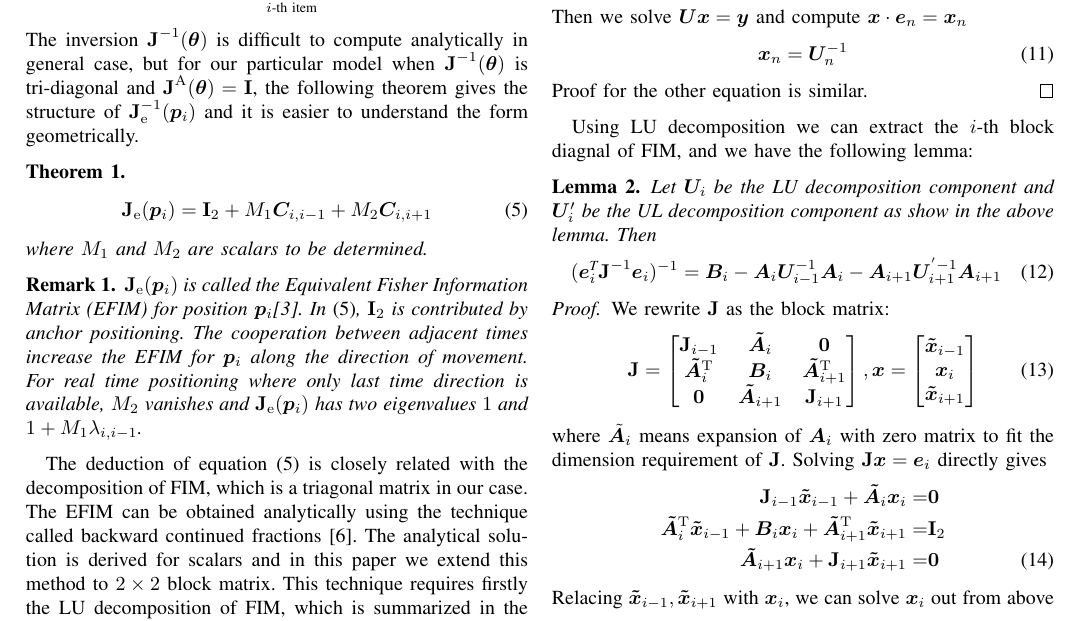
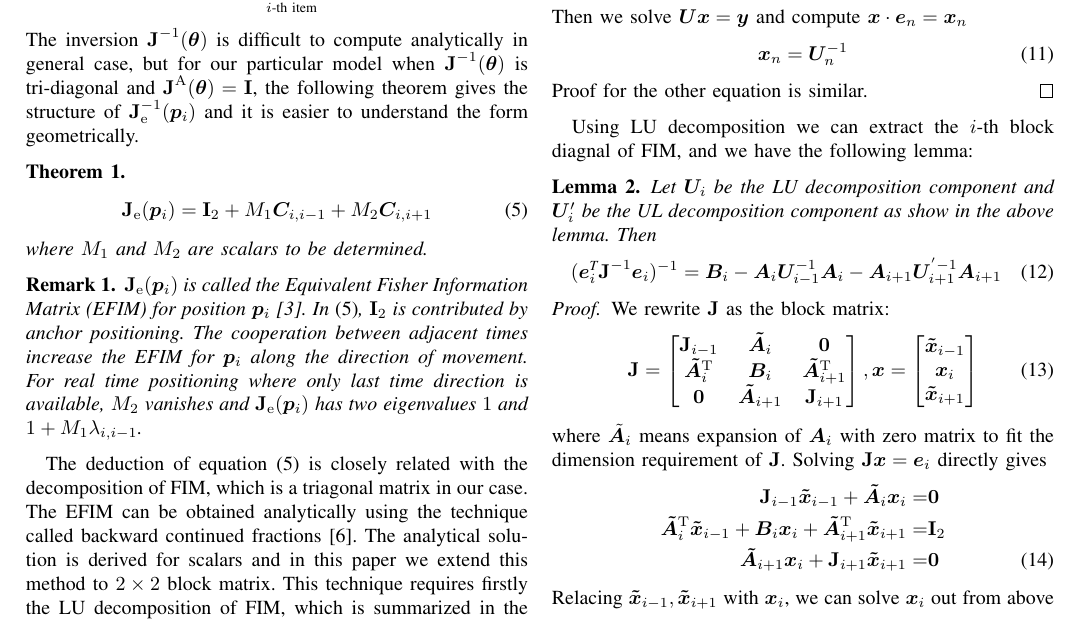
Before and after one commit to zhaofeng-shu33/temporal_cooperation, a LaTeX paper (main.tex): part of page 2 of 5, cut so that both start at the same text. Compiled offline with pdfLaTeX.

Commit message:
update cite

```diff
--- a/main.tex
+++ b/main.tex
@@ -132,7 +132,7 @@ where $M_1$ and $M_2$ are scalars to be determined.
 %  T_i=\frac{1}{\lambda_{i,i+1}^{-1}+\sin^2\theta_i+\frac{\cos^2\theta_i}{T_{i+1}}}
 \end{theorem}
 \begin{remark}
-$\bm{\mathrm{J}}_{\mathrm{e}}(\bm{p}_i)$ is called the \ac{efim} for position $\bm{p}_i$\cite{LimitBound2}.
+$\bm{\mathrm{J}}_{\mathrm{e}}(\bm{p}_i)$ is called the \ac{efim} for position $\bm{p}_i$~\cite{LimitBound2}.
 In \eqref{eq:efim}, $\bm{\mathrm{I}}_2$ is contributed by anchor positioning.
 The cooperation between adjacent times increase the \ac{efim} for $\bm{p}_i$ along the direction of movement. For real time positioning where only last time direction is available, $M_2$ vanishes and $\bm{\mathrm{J}}_{\mathrm{e}}(\bm{p}_i)$
 has two eigenvalues $1$ and $1+M_1\lambda_{i,i-1}$.
```
Also changed, not shown: main.tex (2 more changed lines).
